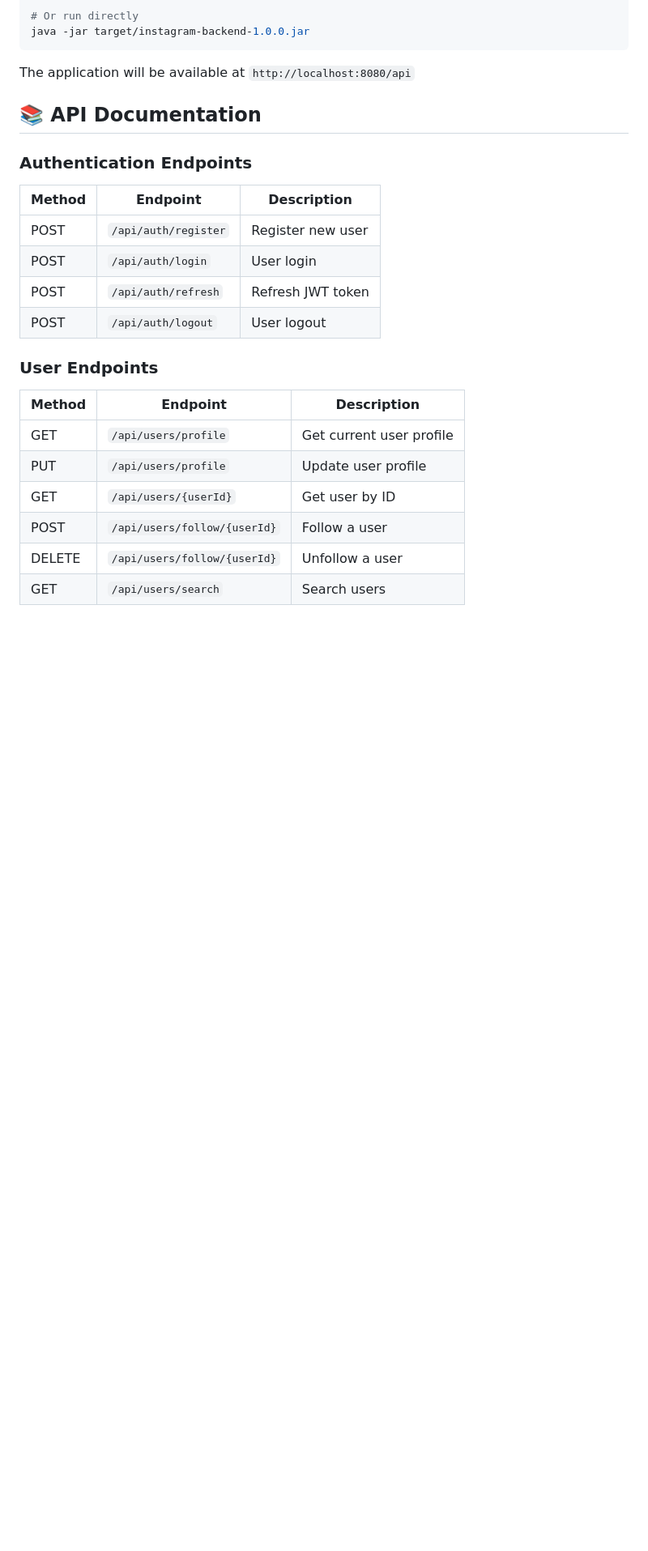
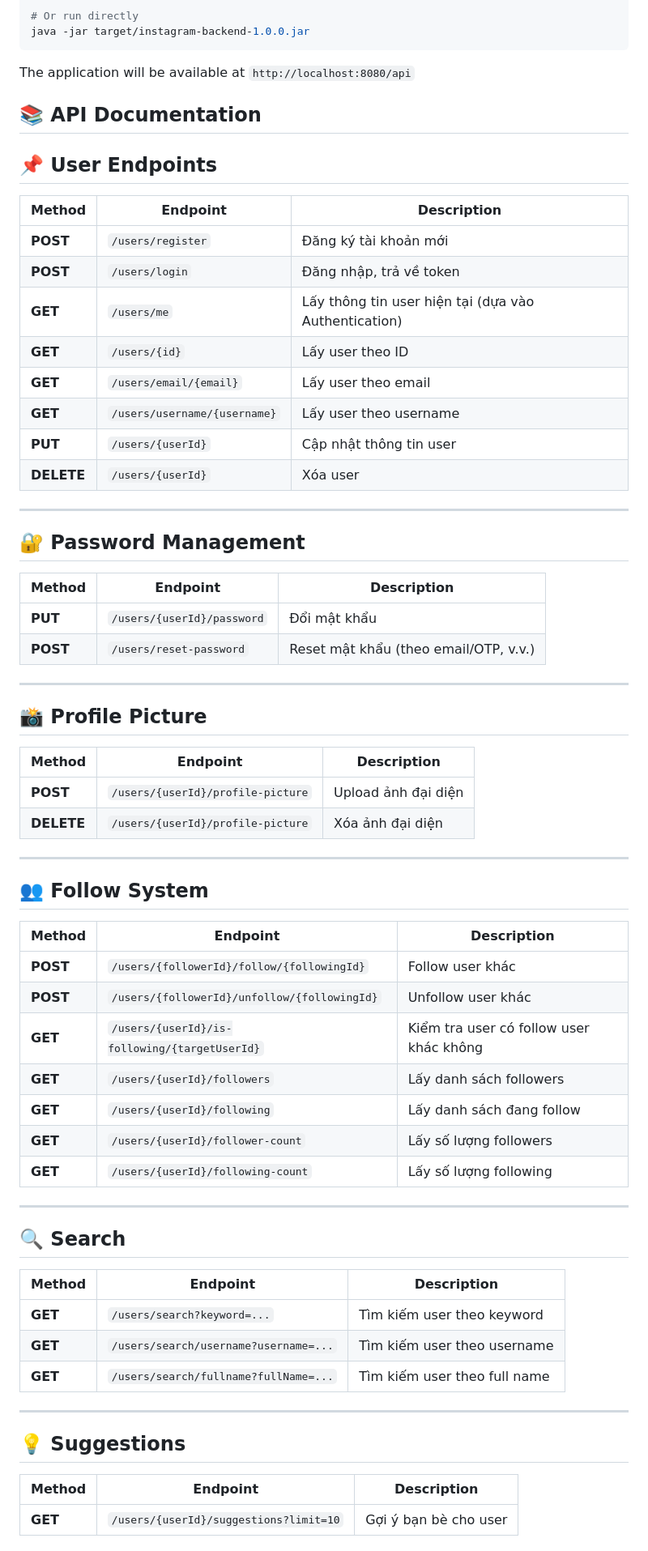
Before and after one commit to mailong2401/noxtragram, a Markdown page: README.md, the part around one of its changes. Shown at 81% size. Rendered like a GitHub page; blank space fills up the shorter version.

```diff
--- a/README.md
+++ b/README.md
@@ -97,22 +97,67 @@ The application will be available at `http://localhost:8080/api`
 
 ## 📚 API Documentation
 
-### Authentication Endpoints
 
-| Method | Endpoint | Description |
-|--------|----------|-------------|
-| POST | `/api/auth/register` | Register new user |
-| POST | `/api/auth/login` | User login |
-| POST | `/api/auth/refresh` | Refresh JWT token |
-| POST | `/api/auth/logout` | User logout |
+## 📌 User Endpoints
 
-### User Endpoints
+| **Method** | **Endpoint**                 | **Description**                                      |
+| ---------- | ---------------------------- | ---------------------------------------------------- |
+| **POST**   | `/users/register`            | Đăng ký tài khoản mới                                |
+| **POST**   | `/users/login`               | Đăng nhập, trả về token                              |
+| **GET**    | `/users/me`                  | Lấy thông tin user hiện tại (dựa vào Authentication) |
+| **GET**    | `/users/{id}`                | Lấy user theo ID                                     |
+| **GET**    | `/users/email/{email}`       | Lấy user theo email                                  |
+| **GET**    | `/users/username/{username}` | Lấy user theo username                               |
+| **PUT**    | `/users/{userId}`            | Cập nhật thông tin user                              |
+| **DELETE** | `/users/{userId}`            | Xóa user                                             |
 
-| Method | Endpoint | Description |
-|--------|----------|-------------|
-| GET | `/api/users/profile` | Get current user profile |
-| PUT | `/api/users/profile` | Update user profile |
-| GET | `/api/users/{userId}` | Get user by ID |
-| POST | `/api/users/follow/{userId}` | Follow a user |
-| DELETE | `/api/users/follow/{userId}` | Unfollow a user |
-| GET | `/api/users/search` | Search users |
+---
+
+## 🔐 Password Management
+
+| **Method** | **Endpoint**               | **Description**                       |
+| ---------- | -------------------------- | ------------------------------------- |
+| **PUT**    | `/users/{userId}/password` | Đổi mật khẩu                          |
+| **POST**   | `/users/reset-password`    | Reset mật khẩu (theo email/OTP, v.v.) |
+
+---
+
+## 📸 Profile Picture
+
+| **Method** | **Endpoint**                      | **Description**     |
+| ---------- | --------------------------------- | ------------------- |
+| **POST**   | `/users/{userId}/profile-picture` | Upload ảnh đại diện |
+| **DELETE** | `/users/{userId}/profile-picture` | Xóa ảnh đại diện    |
+
+---
+
+## 👥 Follow System
+
+| **Method** | **Endpoint**                                  | **Description**                         |
+| ---------- | --------------------------------------------- | --------------------------------------- |
+| **POST**   | `/users/{followerId}/follow/{followingId}`    | Follow user khác                        |
+| **POST**   | `/users/{followerId}/unfollow/{followingId}`  | Unfollow user khác                      |
+| **GET**    | `/users/{userId}/is-following/{targetUserId}` | Kiểm tra user có follow user khác không |
+| **GET**    | `/users/{userId}/followers`                   | Lấy danh sách followers                 |
+| **GET**    | `/users/{userId}/following`                   | Lấy danh sách đang follow               |
+| **GET**    | `/users/{userId}/follower-count`              | Lấy số lượng followers                  |
+| **GET**    | `/users/{userId}/following-count`             | Lấy số lượng following                  |
+
+---
+
+## 🔍 Search
+
+| **Method** | **Endpoint**                          | **Description**              |
+| ---------- | ------------------------------------- | ---------------------------- |
+| **GET**    | `/users/search?keyword=...`           | Tìm kiếm user theo keyword   |
+| **GET**    | `/users/search/username?username=...` | Tìm kiếm user theo username  |
+| **GET**    | `/users/search/fullname?fullName=...` | Tìm kiếm user theo full name |
+
+---
+
+## 💡 Suggestions
+
+| **Method** | **Endpoint**                           | **Description**       |
+| ---------- | -------------------------------------- | --------------------- |
+| **GET**    | `/users/{userId}/suggestions?limit=10` | Gợi ý bạn bè cho user |
+
```
Also changed, not shown: other parts of README.md (+23 -0 lines).
